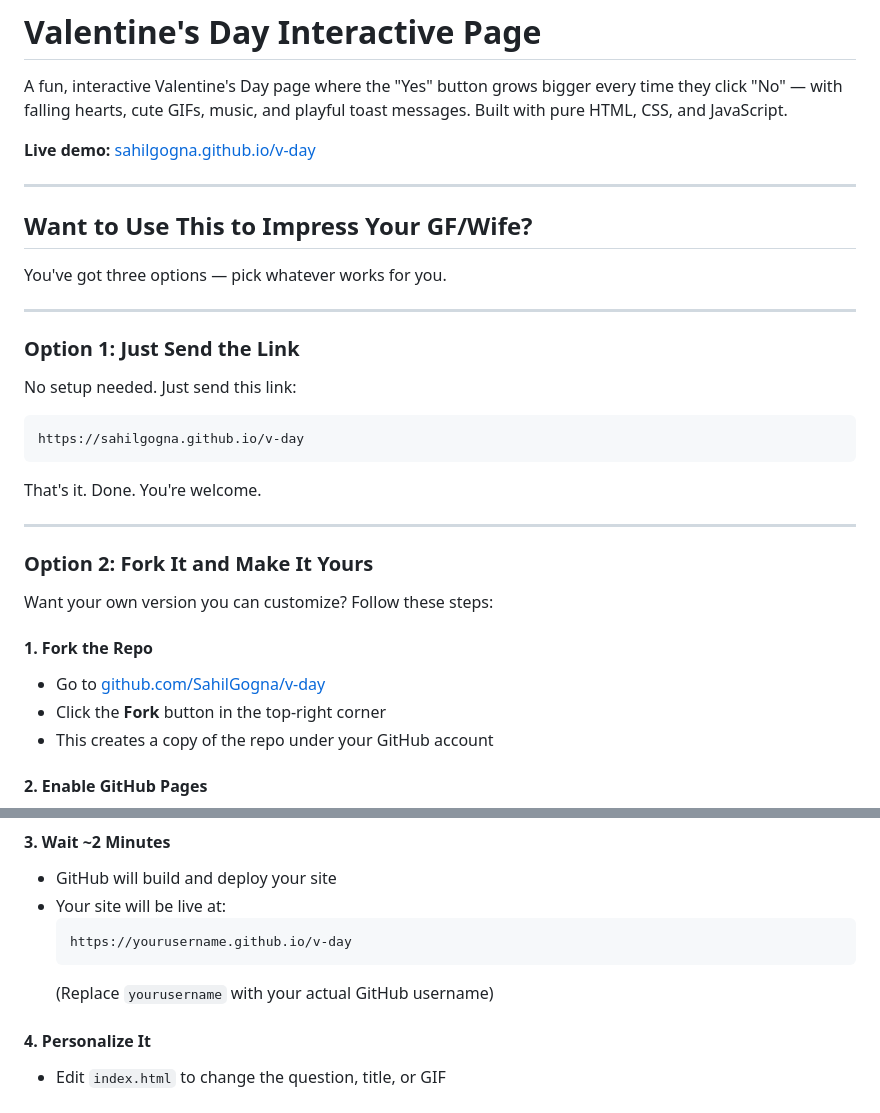
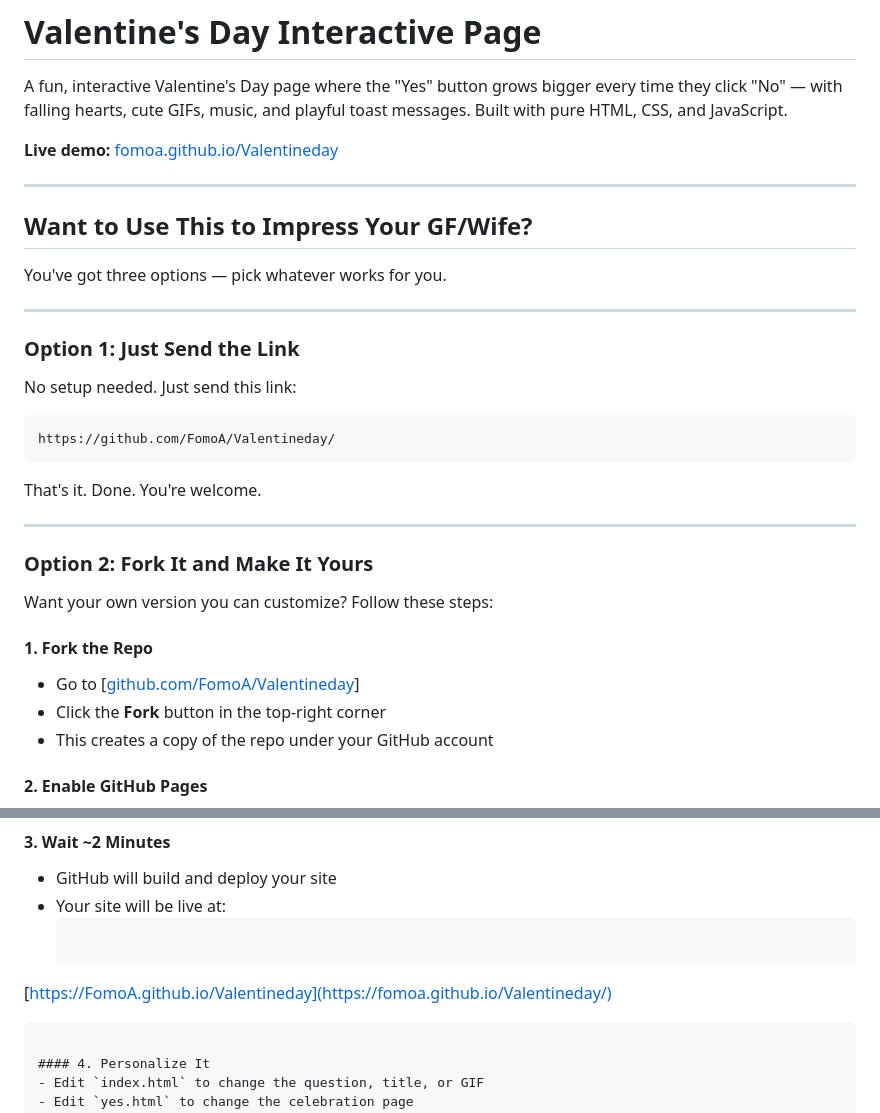
Before and after one commit to FomoA/Valentineday, a Markdown page: README.md, 2 parts joined by grey strips. Rendered like a GitHub page.

Commit message:
Fix links to live demo and GitHub repository
Updated live demo link and repository references in README.

````diff
--- a/README.md
+++ b/README.md
@@ -2,7 +2,7 @@
 
 A fun, interactive Valentine's Day page where the "Yes" button grows bigger every time they click "No" — with falling hearts, cute GIFs, music, and playful toast messages. Built with pure HTML, CSS, and JavaScript.
 
-**Live demo:** [sahilgogna.github.io/v-day](https://sahilgogna.github.io/v-day)
+**Live demo:** [fomoa.github.io/Valentineday](https://fomoa.github.io/Valentineday)
 
 
 ---
@@ -18,7 +18,7 @@ You've got three options — pick whatever works for you.
 No setup needed. Just send this link:
 
 ```
-https://sahilgogna.github.io/v-day
+https://github.com/FomoA/Valentineday/
 ```
 
 That's it. Done. You're welcome.
@@ -30,7 +30,7 @@ That's it. Done. You're welcome.
 Want your own version you can customize? Follow these steps:
 
 #### 1. Fork the Repo
-- Go to [github.com/SahilGogna/v-day](https://github.com/SahilGogna/v-day)
+- Go to [[github.com/FomoA/Valentineday](https://github.com/FomoA/Valentineday)]
 - Click the **Fork** button in the top-right corner
 - This creates a copy of the repo under your GitHub account
 
@@ -45,9 +45,8 @@ Want your own version you can customize? Follow these steps:
 - GitHub will build and deploy your site
 - Your site will be live at:
   ```
-  https://yourusername.github.io/v-day
+ [https://FomoA.github.io/Valentineday](https://fomoa.github.io/Valentineday/)
   ```
-  (Replace `yourusername` with your actual GitHub username)
 
 #### 4. Personalize It
 - Edit `index.html` to change the question, title, or GIF
````
